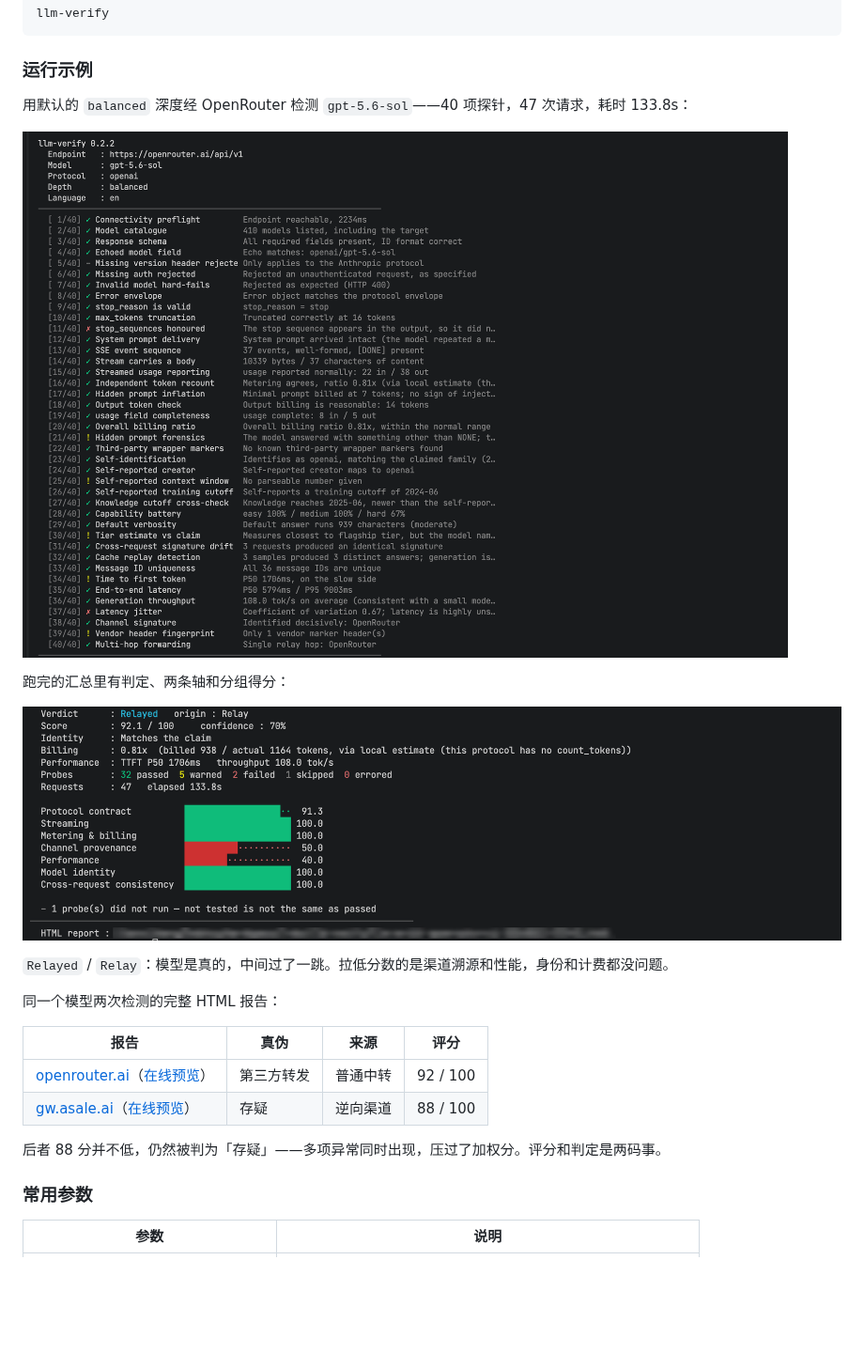
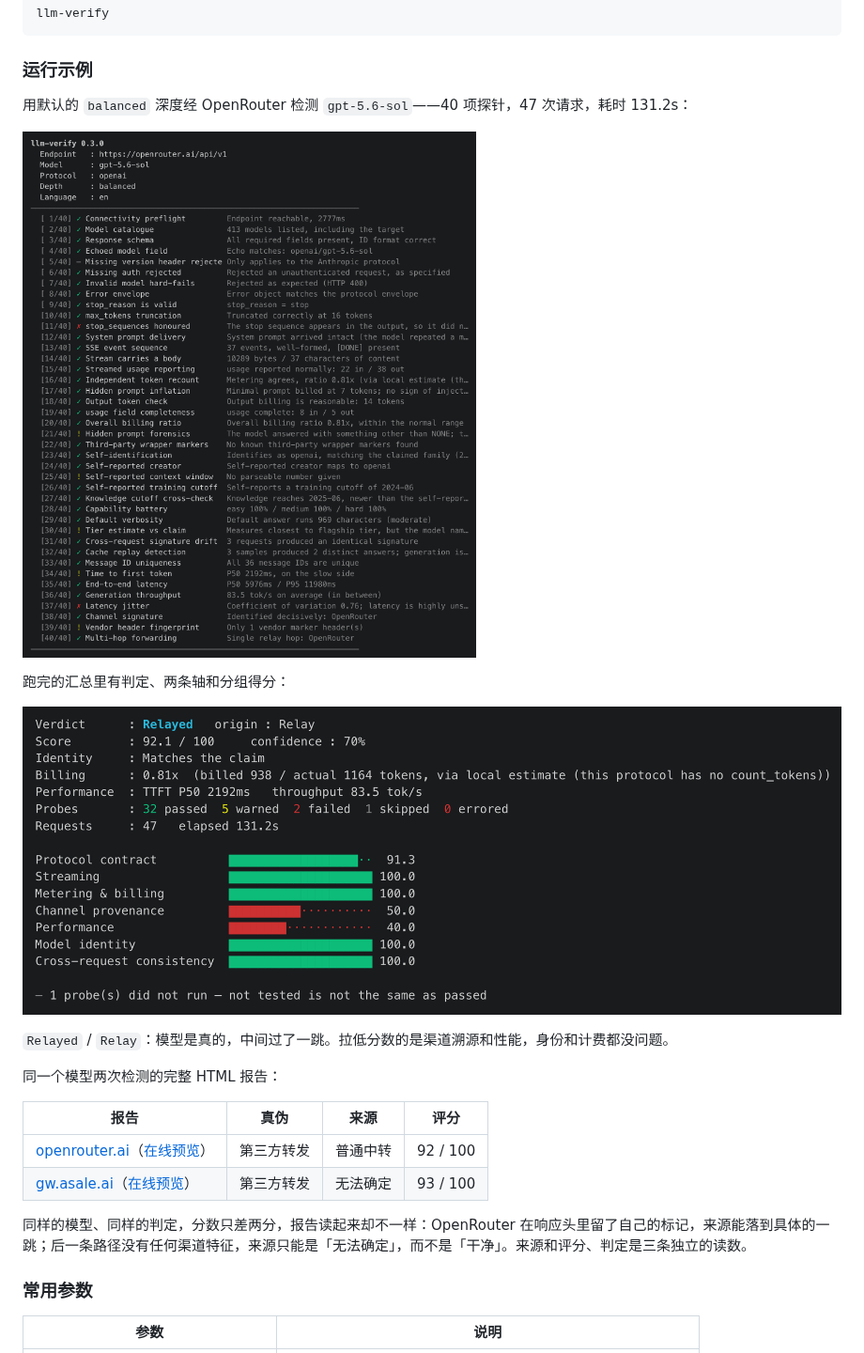
Before and after one commit to asale-ai/llm-verify, a Markdown page: README.zh-CN.md, the part around the change. Shown at 94% size. GitHub-like rendering; pictures changed too: docs/ScreenShot_1.png, docs/ScreenShot_2.png; blank space fills up the shorter version.

```diff
--- a/README.zh-CN.md
+++ b/README.zh-CN.md
@@ -47,7 +47,7 @@ llm-verify
 
 ### 运行示例
 
-用默认的 `balanced` 深度经 OpenRouter 检测 `gpt-5.6-sol`——40 项探针，47 次请求，耗时 133.8s：
+用默认的 `balanced` 深度经 OpenRouter 检测 `gpt-5.6-sol`——40 项探针，47 次请求，耗时 131.2s：
 
 ![探针执行过程](docs/ScreenShot_1.png)
 
@@ -61,10 +61,10 @@ llm-verify
 
 | 报告 | 真伪 | 来源 | 评分 |
 |---|---|---|---|
-| [openrouter.ai](docs/llm-verify-openrouter-ai-20260813-072401.html)（[在线预览](https://htmlpreview.github.io/?https://github.com/asale-ai/llm-verify/blob/main/docs/llm-verify-openrouter-ai-20260813-072401.html)） | 第三方转发 | 普通中转 | 92 / 100 |
-| [gw.asale.ai](docs/llm-verify-gw-asale-ai-20260813-071343.html)（[在线预览](https://htmlpreview.github.io/?https://github.com/asale-ai/llm-verify/blob/main/docs/llm-verify-gw-asale-ai-20260813-071343.html)） | 存疑 | 逆向渠道 | 88 / 100 |
+| [openrouter.ai](docs/llm-verify-openrouter-ai-20260815-125833.html)（[在线预览](https://htmlpreview.github.io/?https://github.com/asale-ai/llm-verify/blob/main/docs/llm-verify-openrouter-ai-20260815-125833.html)） | 第三方转发 | 普通中转 | 92 / 100 |
+| [gw.asale.ai](docs/llm-verify-gw-asale-ai-20260815-130656.html)（[在线预览](https://htmlpreview.github.io/?https://github.com/asale-ai/llm-verify/blob/main/docs/llm-verify-gw-asale-ai-20260815-130656.html)） | 第三方转发 | 无法确定 | 93 / 100 |
 
-后者 88 分并不低，仍然被判为「存疑」——多项异常同时出现，压过了加权分。评分和判定是两码事。
+同样的模型、同样的判定，分数只差两分，报告读起来却不一样：OpenRouter 在响应头里留了自己的标记，来源能落到具体的一跳；后一条路径没有任何渠道特征，来源只能是「无法确定」，而不是「干净」。来源和评分、判定是三条独立的读数。
 
 ### 常用参数
 
```
Also changed, not shown: README.md (+4 -4 lines), 4 other files.
